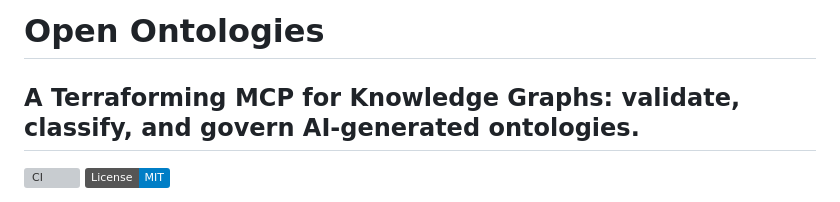
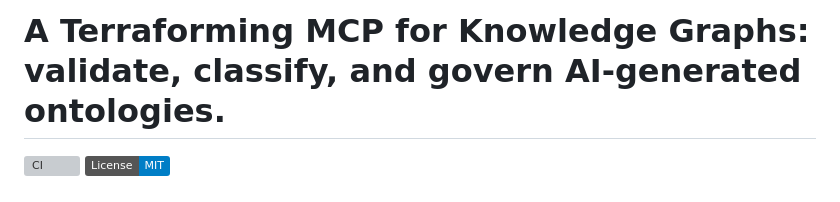
Before and after one commit to fabio-rovai/open-ontologies, a Markdown page: README.md, the part around the change. GitHub-like rendering; badges without logos; grey boxes are pictures that could not be loaded.

```diff
--- a/README.md
+++ b/README.md
@@ -1,5 +1,4 @@
-# Open Ontologies
-## A Terraforming MCP for Knowledge Graphs: validate, classify, and govern AI-generated ontologies.
+# A Terraforming MCP for Knowledge Graphs: validate, classify, and govern AI-generated ontologies.
 
 [![CI](https://github.com/fabio-rovai/open-ontologies/actions/workflows/ci.yml/badge.svg)](https://github.com/fabio-rovai/open-ontologies/actions/workflows/ci.yml)
 [![License: MIT](https://img.shields.io/badge/License-MIT-blue.svg)](LICENSE)
```
